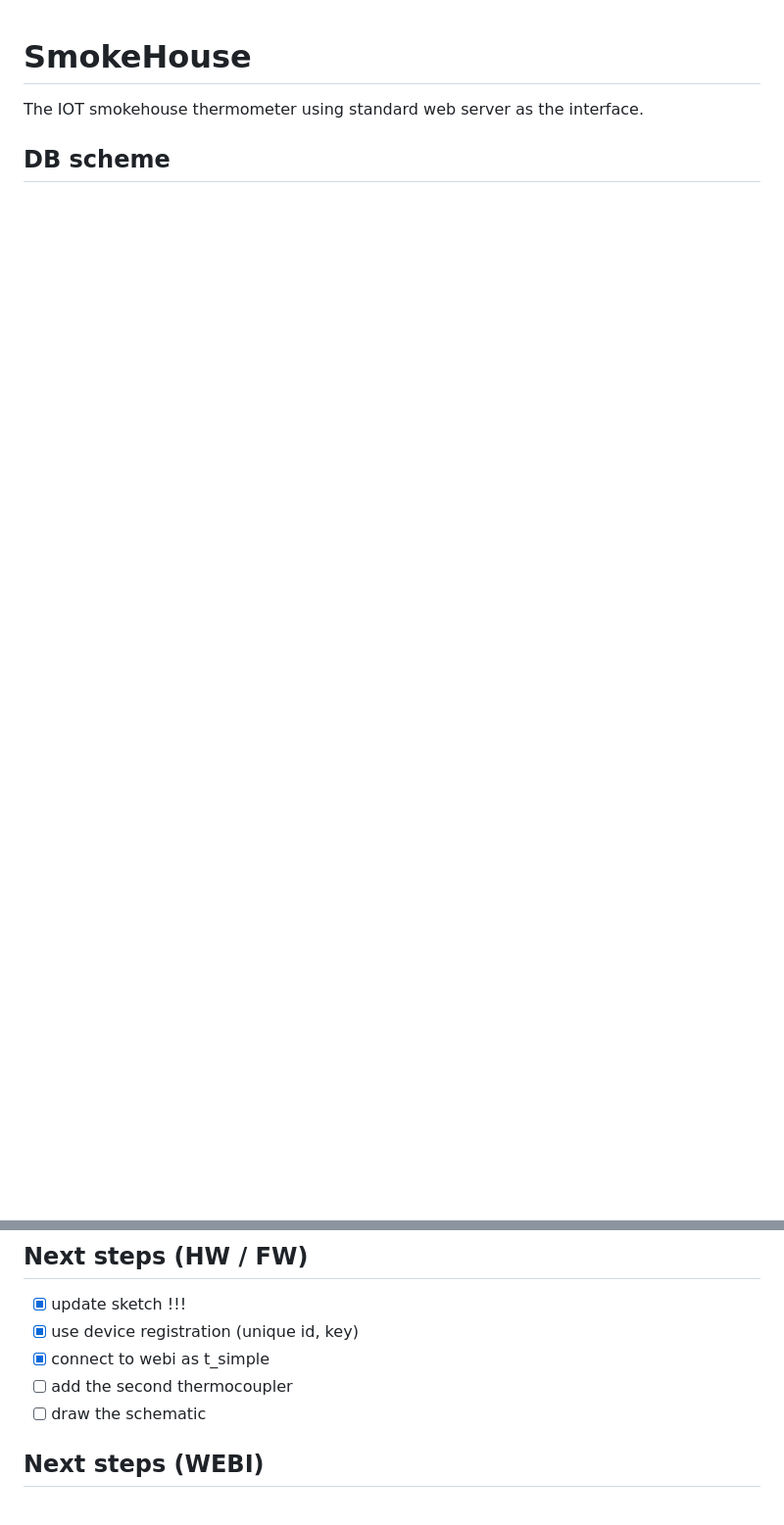
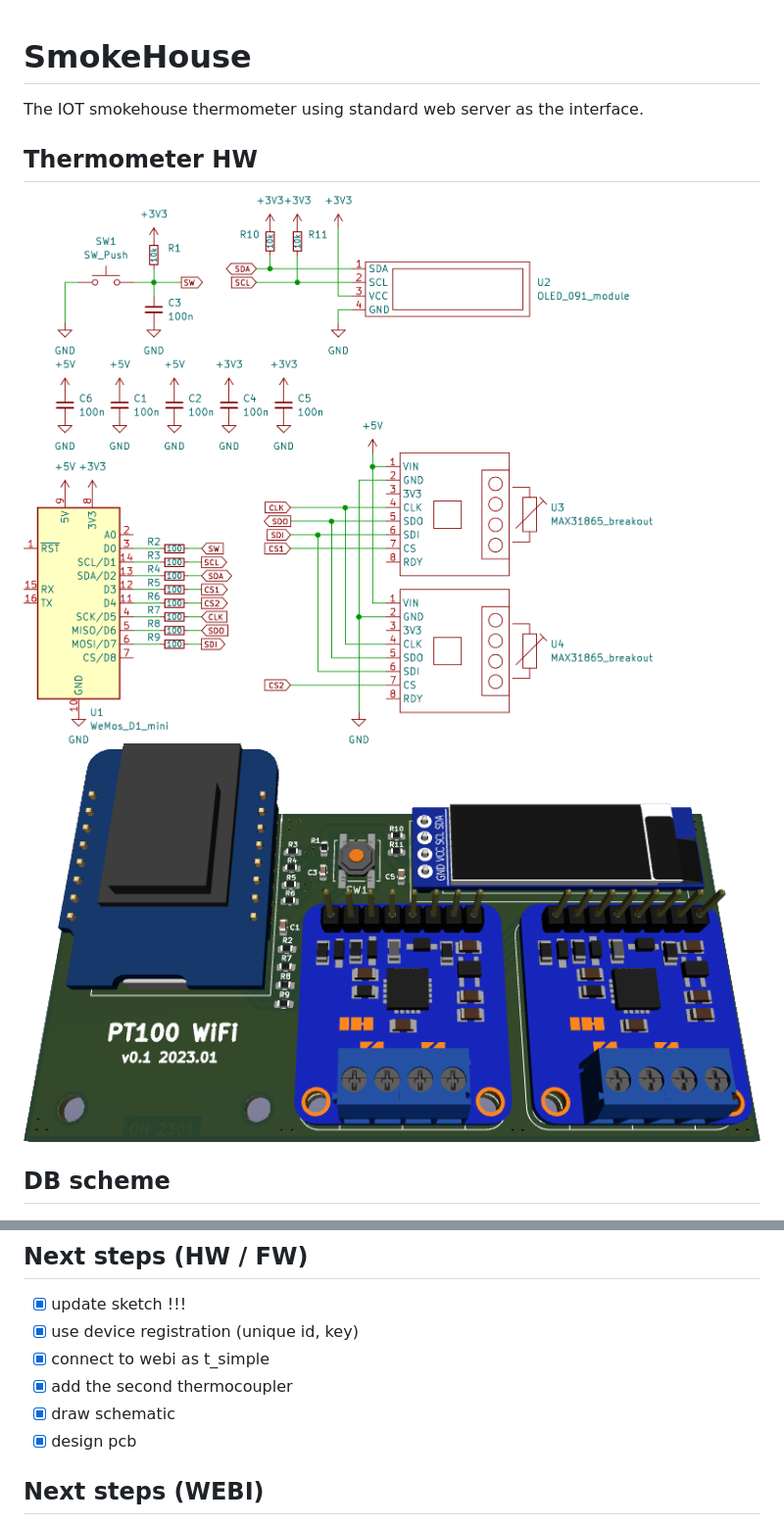
Before and after one commit to ondrejh/smokehouse, a Markdown page: README.md, 2 parts joined by grey strips. Shown: that part at 98% size. Rendered like a GitHub page; pictures changed too: doc/board.png (added), doc/schematic.png (added); blank space fills up the shorter version.

Commit message:
pcb doc

```diff
--- a/README.md
+++ b/README.md
@@ -1,6 +1,11 @@
 # SmokeHouse
 
 The IOT smokehouse thermometer using standard web server as the interface.
+
+## Thermometer HW
+
+![schematic](/doc/schematic.png)
+![board](/doc/board.png)
 
 ## DB scheme ##
 
@@ -11,8 +16,9 @@ The IOT smokehouse thermometer using standard web server as the interface.
 - [X] update sketch !!!
 - [X] use device registration (unique id, key)
 - [X] connect to webi as t_simple
-- [ ] add the second thermocoupler
-- [ ] draw the schematic
+- [X] add the second thermocoupler
+- [X] draw schematic
+- [X] design pcb
 
 ## Next steps (WEBI) ##
 
```
